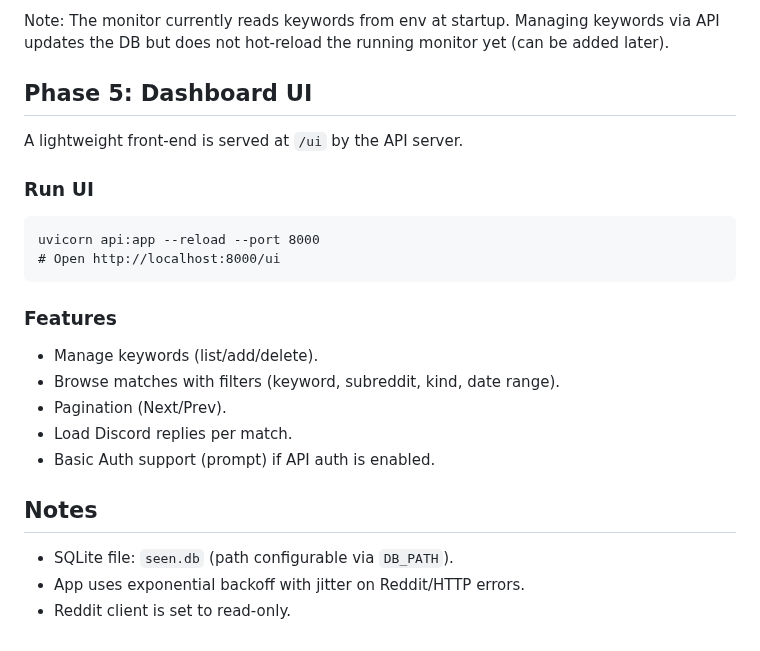
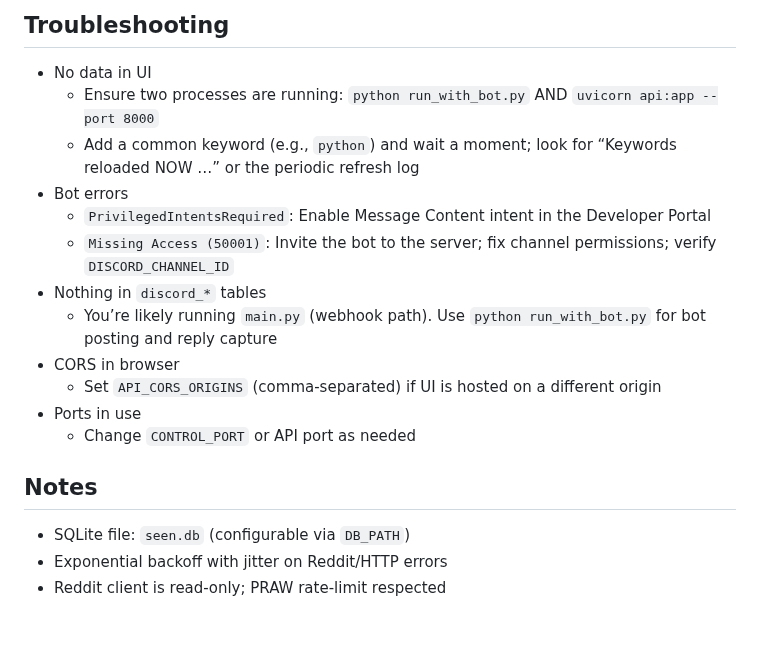
Before and after one commit to usamakhan10/reddit-scraper, a Markdown page: README.md, the part around one of its changes. Rendered like a GitHub page.

````diff
--- a/README.md
+++ b/README.md
@@ -80,23 +107,18 @@ Configure (optional) in `.env`:
-Note: The monitor currently reads keywords from env at startup. Managing keywords via API updates the DB but does not hot-reload the running monitor yet (can be added later).
-
-## Phase 5: Dashboard UI
-A lightweight front-end is served at `/ui` by the API server.
-
-### Run UI
-```
-uvicorn api:app --reload --port 8000
-# Open http://localhost:8000/ui
-```
-
-### Features
-- Manage keywords (list/add/delete).
-- Browse matches with filters (keyword, subreddit, kind, date range).
-- Pagination (Next/Prev).
-- Load Discord replies per match.
-- Basic Auth support (prompt) if API auth is enabled.
-
+## Troubleshooting
+- No data in UI
+  - Ensure two processes are running: `python run_with_bot.py` AND `uvicorn api:app --port 8000`
+  - Add a common keyword (e.g., `python`) and wait a moment; look for “Keywords reloaded NOW …” or the periodic refresh log
+- Bot errors
+  - `PrivilegedIntentsRequired`: Enable Message Content intent in the Developer Portal
+  - `Missing Access (50001)`: Invite the bot to the server; fix channel permissions; verify `DISCORD_CHANNEL_ID`
+- Nothing in `discord_*` tables
+  - You’re likely running `main.py` (webhook path). Use `python run_with_bot.py` for bot posting and reply capture
+- CORS in browser
+  - Set `API_CORS_ORIGINS` (comma‑separated) if UI is hosted on a different origin
+- Ports in use
+  - Change `CONTROL_PORT` or API port as needed
 
 ## Notes
-- SQLite file: `seen.db` (path configurable via `DB_PATH`).
-- App uses exponential backoff with jitter on Reddit/HTTP errors.
-- Reddit client is set to read-only.
+- SQLite file: `seen.db` (configurable via `DB_PATH`)
+- Exponential backoff with jitter on Reddit/HTTP errors
+- Reddit client is read‑only; PRAW rate‑limit respected
````
Also changed, not shown: other parts of README.md (+95 -68 lines).
